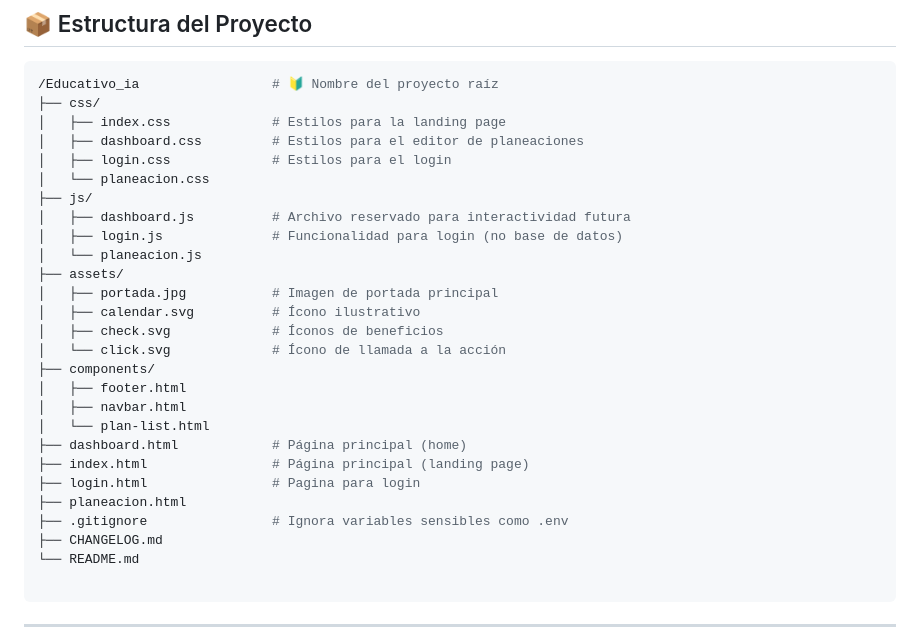
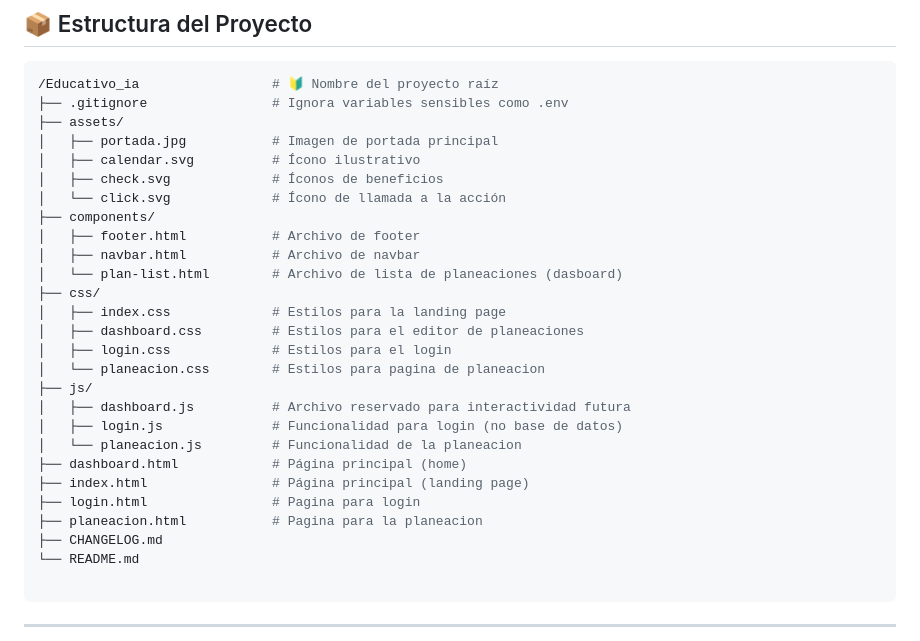
Before and after one commit to RafaelMenchaca/planeacion-docente-ia, a Markdown page: README.md, the part around the change. GitHub-like rendering.

````diff
--- a/README.md
+++ b/README.md
@@ -56,29 +56,29 @@ Una plataforma web donde el profesor:
 
 ```bash
 /Educativo_ia                 # 🔰 Nombre del proyecto raíz
-├── css/
-│   ├── index.css             # Estilos para la landing page
-│   ├── dashboard.css         # Estilos para el editor de planeaciones
-│   ├── login.css             # Estilos para el login
-│   └── planeacion.css
-├── js/
-│   ├── dashboard.js          # Archivo reservado para interactividad futura
-│   ├── login.js              # Funcionalidad para login (no base de datos)
-│   └── planeacion.js
+├── .gitignore                # Ignora variables sensibles como .env
 ├── assets/
 │   ├── portada.jpg           # Imagen de portada principal
 │   ├── calendar.svg          # Ícono ilustrativo
 │   ├── check.svg             # Íconos de beneficios
 │   └── click.svg             # Ícono de llamada a la acción
 ├── components/
-│   ├── footer.html
-│   ├── navbar.html
-│   └── plan-list.html
+│   ├── footer.html           # Archivo de footer
+│   ├── navbar.html           # Archivo de navbar
+│   └── plan-list.html        # Archivo de lista de planeaciones (dasboard)
+├── css/
+│   ├── index.css             # Estilos para la landing page
+│   ├── dashboard.css         # Estilos para el editor de planeaciones
+│   ├── login.css             # Estilos para el login
+│   └── planeacion.css        # Estilos para pagina de planeacion
+├── js/
+│   ├── dashboard.js          # Archivo reservado para interactividad futura
+│   ├── login.js              # Funcionalidad para login (no base de datos)
+│   └── planeacion.js         # Funcionalidad de la planeacion
 ├── dashboard.html            # Página principal (home)
 ├── index.html                # Página principal (landing page)
 ├── login.html                # Pagina para login
-├── planeacion.html
-├── .gitignore                # Ignora variables sensibles como .env
+├── planeacion.html           # Pagina para la planeacion
 ├── CHANGELOG.md
 └── README.md
 
````
